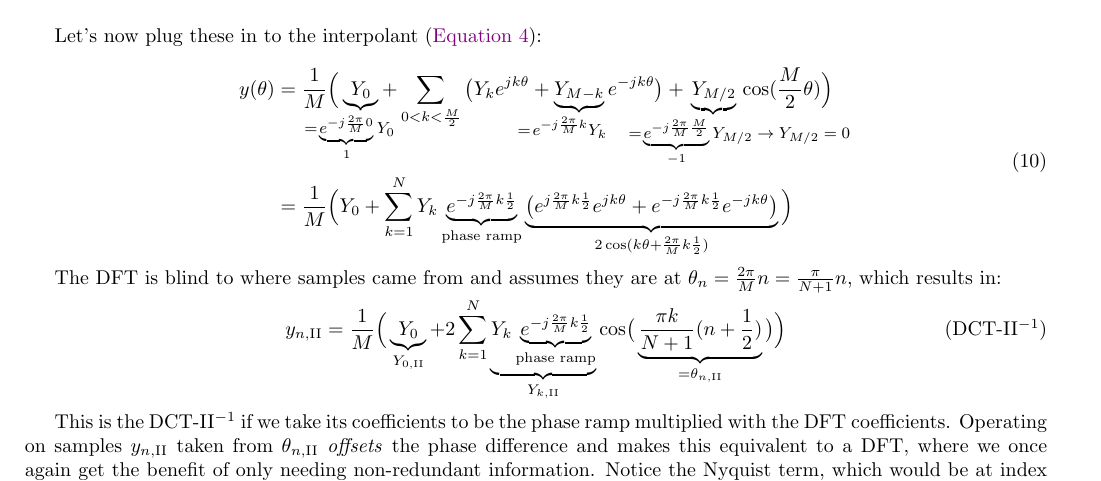
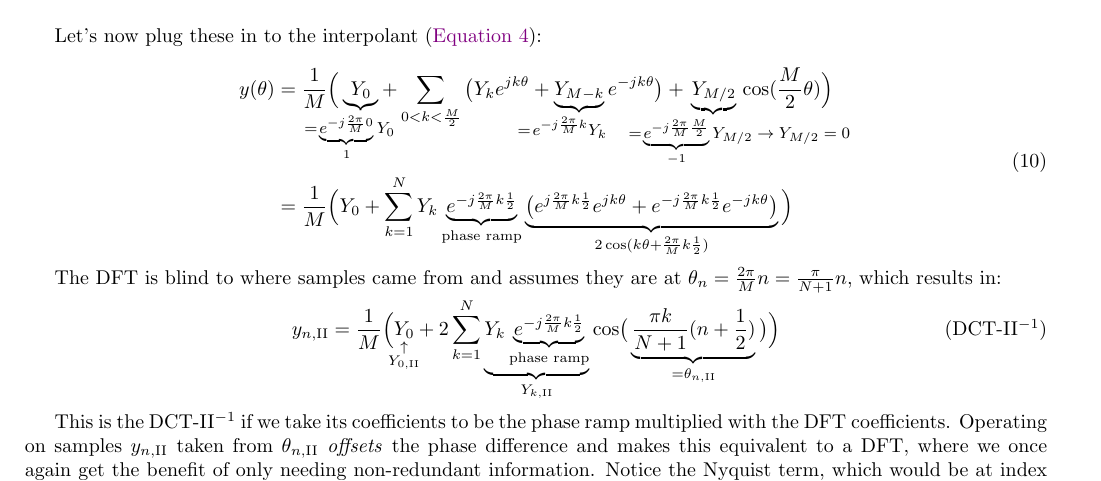
Before and after one commit to pavelkomarov/spectral-derivatives, a LaTeX document (doc/math.tex): part of page 13 of 24, cut so that both start at the same text. Compiled offline with pdfLaTeX.

Commit message:
changed an awkwardly large underbrace to an underset of a makebox of a substack with an arrow

```diff
--- a/doc/math.tex
+++ b/doc/math.tex
@@ -584,7 +584,7 @@ y(\theta) &= \frac{1}{M} \Big(\underbrace{Y_0}_{\makebox[0pt]{\footnotesize $=\!
 The DFT is blind to where samples came from and assumes they are at $\theta_n = \frac{2\pi}{M}n = \frac{\pi}{N+1}n$, which results in:\vspace{-2mm}
 
 \[\label{halfindex}
-y_{n,\text{II}} = \frac{1}{M} \Big(\underbrace{Y_0}_{Y_{0,\text{II}}} + 2 \sum_{k = 1}^N \underbrace{Y_k \underbrace{e^{-j \frac{2\pi}{M}k\frac{1}{2}}}_{\text{phase ramp}}}_{Y_{k,\text{II}}} \cos\!\big(\underbrace{\frac{\pi k}{N+1} (n + \frac{1}{2})}_{=\theta_{n,\text{II}}}\big) \Big) \tag{DCT-II$^{-1}$}
+y_{n,\text{II}} = \frac{1}{M} \Big(\underset{\makebox[0pt]{$\substack{\uparrow \\ Y_{0,\text{II}}}$}}{Y_0} + 2 \sum_{k = 1}^N \underbrace{Y_k \underbrace{e^{-j \frac{2\pi}{M}k\frac{1}{2}}}_{\text{phase ramp}}}_{Y_{k,\text{II}}} \cos\!\big(\underbrace{\frac{\pi k}{N+1} (n + \frac{1}{2})}_{=\theta_{n,\text{II}}}\big) \Big) \tag{DCT-II$^{-1}$}
 \]
 
 This is the DCT-II$^{-1}$ if we take its coefficients to be the phase ramp multiplied with the DFT coefficients. Operating on samples $y_{n,\text{II}}$ taken from $\theta_{n,\text{II}}$ \textit{offsets} the phase difference and makes this equivalent to a DFT, where we once again get the benefit of only needing non-redundant information. Notice the Nyquist term, which would be at index $\frac{M}{2} = N+1$, has disappeared with this sampling. Also notice this sampling \textit{doesn't include the domain endpoints}.
```
